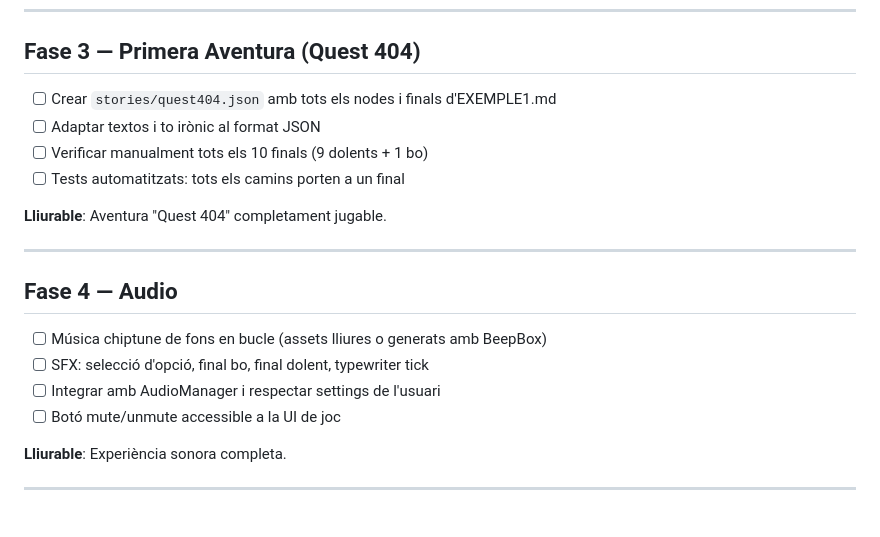
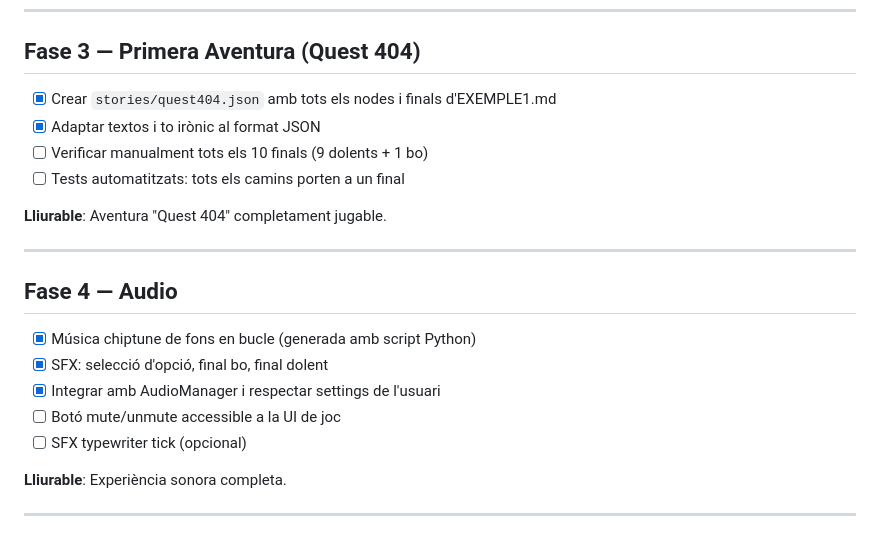
Before and after one commit to aaronFortuno/repte-acceptat, a Markdown page: PLAN.md, the part around the change. Drawn GitHub-style.

Commit message:
[fase3] Actualitza PLAN.md amb progrés de Fase 3 i 4
Marca aventura i àudios com a completats. Fase 4 parcialment
completada gràcies a la integració d'àudio dins de Fase 3.

Co-Authored-By: Claude Opus 4.6 <noreply@anthropic.com>

```diff
--- a/PLAN.md
+++ b/PLAN.md
@@ -47,8 +47,8 @@ Cada aventura es defineix en un fitxer JSON independent. El motor és genèric i
 
 ## Fase 3 — Primera Aventura (Quest 404)
 
-- [ ] Crear `stories/quest404.json` amb tots els nodes i finals d'EXEMPLE1.md
-- [ ] Adaptar textos i to irònic al format JSON
+- [x] Crear `stories/quest404.json` amb tots els nodes i finals d'EXEMPLE1.md
+- [x] Adaptar textos i to irònic al format JSON
 - [ ] Verificar manualment tots els 10 finals (9 dolents + 1 bo)
 - [ ] Tests automatitzats: tots els camins porten a un final
 
@@ -58,10 +58,11 @@ Cada aventura es defineix en un fitxer JSON independent. El motor és genèric i
 
 ## Fase 4 — Audio
 
-- [ ] Música chiptune de fons en bucle (assets lliures o generats amb BeepBox)
-- [ ] SFX: selecció d'opció, final bo, final dolent, typewriter tick
-- [ ] Integrar amb AudioManager i respectar settings de l'usuari
+- [x] Música chiptune de fons en bucle (generada amb script Python)
+- [x] SFX: selecció d'opció, final bo, final dolent
+- [x] Integrar amb AudioManager i respectar settings de l'usuari
 - [ ] Botó mute/unmute accessible a la UI de joc
+- [ ] SFX typewriter tick (opcional)
 
 **Lliurable**: Experiència sonora completa.
 
```
